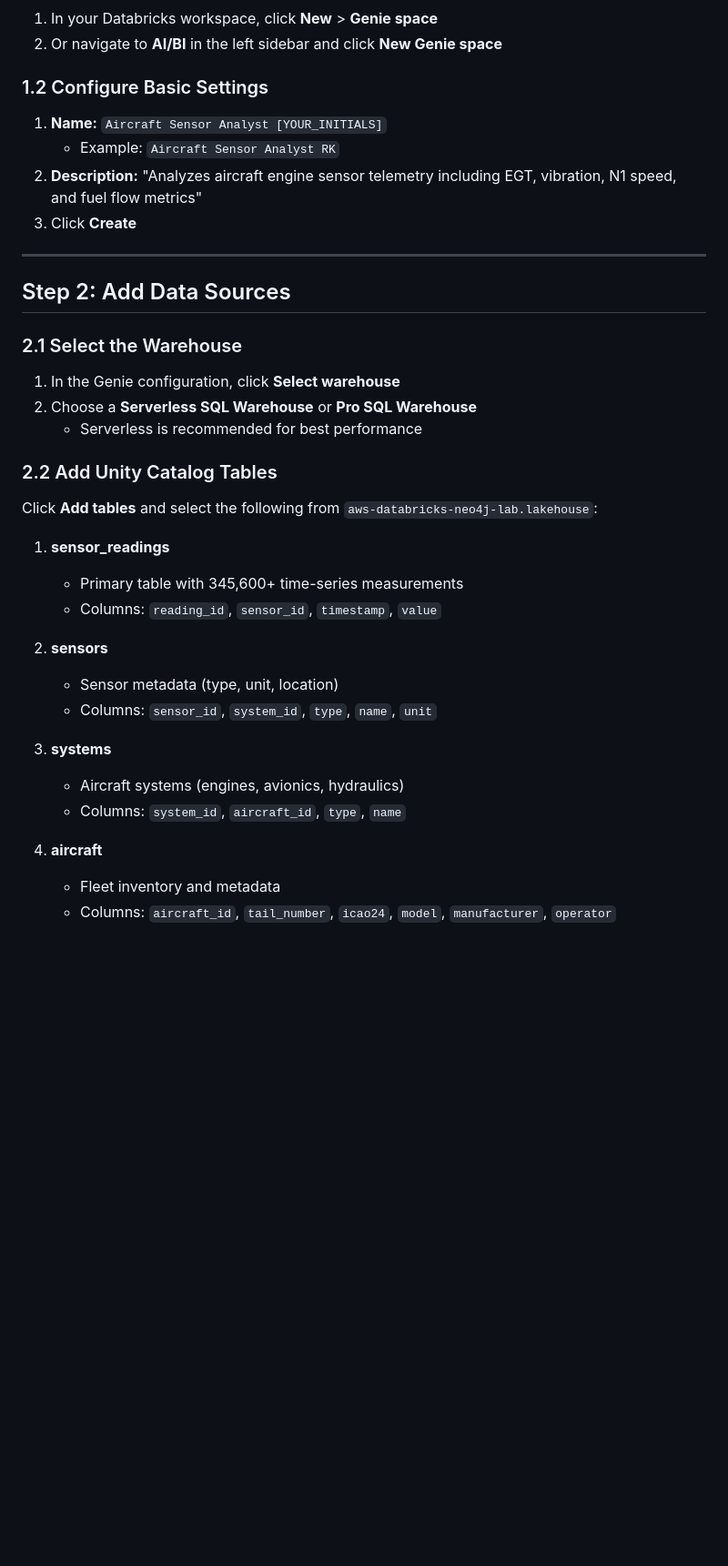
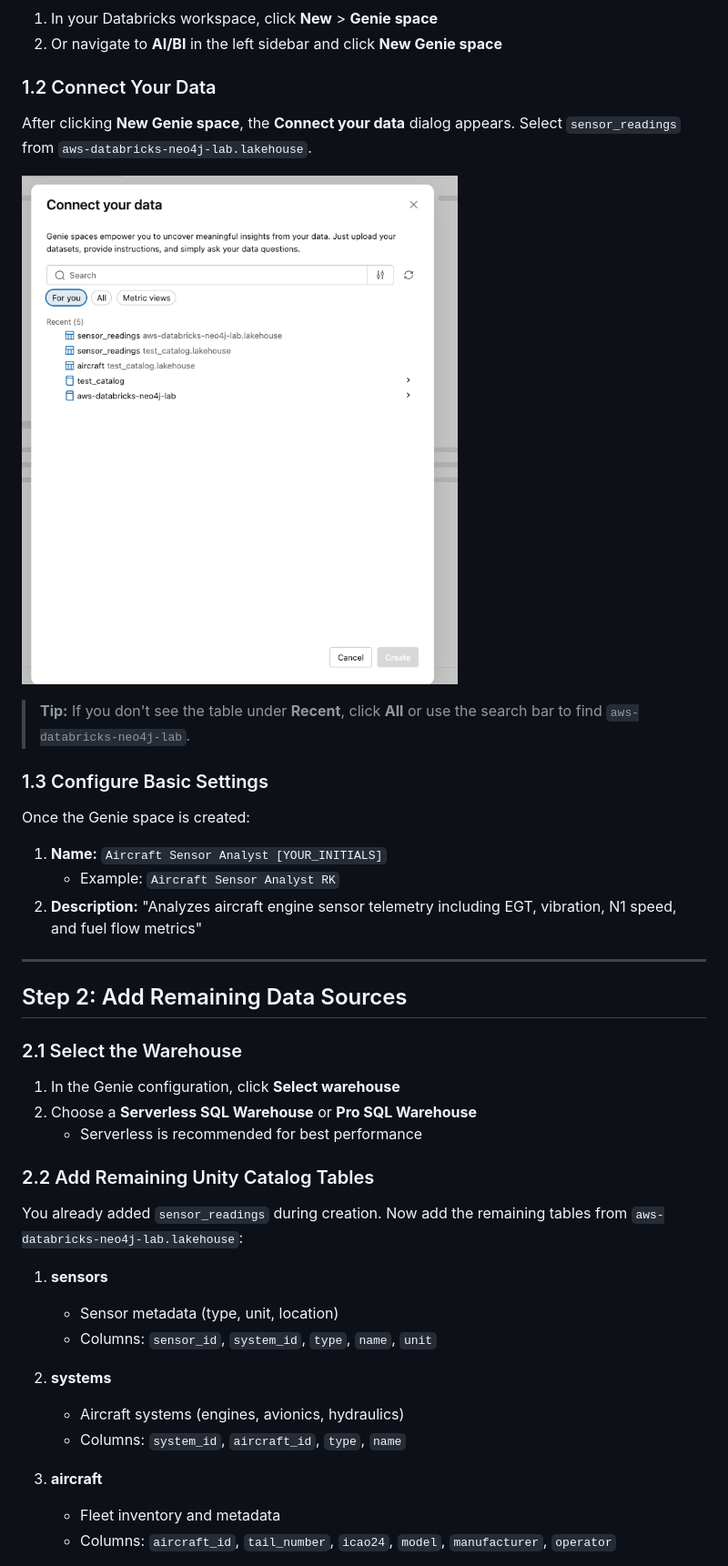
Before and after one commit to neo4j-partners/aws-databricks-neo4j-lab, a Markdown page: Lab_7_AgentBricks/PART_A.md, the part around the change printed below. Shown: that part at 91% size. Drawn GitHub-style; pictures changed too: Lab_7_AgentBricks/images/genie_connect_data.png (added); blank space fills up the shorter version.

```diff
--- a/Lab_7_AgentBricks/PART_A.md
+++ b/Lab_7_AgentBricks/PART_A.md
@@ -33,16 +30,25 @@ Expected counts:
 1. In your Databricks workspace, click **New** > **Genie space**
 2. Or navigate to **AI/BI** in the left sidebar and click **New Genie space**
 
-### 1.2 Configure Basic Settings
+### 1.2 Connect Your Data
+
+After clicking **New Genie space**, the **Connect your data** dialog appears. Select `sensor_readings` from `aws-databricks-neo4j-lab.lakehouse`.
+
+![Connect your data dialog](images/genie_connect_data.png)
+
+> **Tip:** If you don't see the table under **Recent**, click **All** or use the search bar to find `aws-databricks-neo4j-lab`.
+
+### 1.3 Configure Basic Settings
+
+Once the Genie space is created:
 
 1. **Name:** `Aircraft Sensor Analyst [YOUR_INITIALS]`
    - Example: `Aircraft Sensor Analyst RK`
 2. **Description:** "Analyzes aircraft engine sensor telemetry including EGT, vibration, N1 speed, and fuel flow metrics"
-3. Click **Create**
 
 ---
 
-## Step 2: Add Data Sources
+## Step 2: Add Remaining Data Sources
 
 ### 2.1 Select the Warehouse
 
@@ -50,23 +56,19 @@ Expected counts:
 2. Choose a **Serverless SQL Warehouse** or **Pro SQL Warehouse**
    - Serverless is recommended for best performance
 
-### 2.2 Add Unity Catalog Tables
+### 2.2 Add Remaining Unity Catalog Tables
 
-Click **Add tables** and select the following from `aws-databricks-neo4j-lab.lakehouse`:
+You already added `sensor_readings` during creation. Now add the remaining tables from `aws-databricks-neo4j-lab.lakehouse`:
 
-1. **sensor_readings**
-   - Primary table with 345,600+ time-series measurements
-   - Columns: `reading_id`, `sensor_id`, `timestamp`, `value`
-
-2. **sensors**
+1. **sensors**
    - Sensor metadata (type, unit, location)
    - Columns: `sensor_id`, `system_id`, `type`, `name`, `unit`
 
-3. **systems**
+2. **systems**
    - Aircraft systems (engines, avionics, hydraulics)
    - Columns: `system_id`, `aircraft_id`, `type`, `name`
 
-4. **aircraft**
+3. **aircraft**
    - Fleet inventory and metadata
    - Columns: `aircraft_id`, `tail_number`, `icao24`, `model`, `manufacturer`, `operator`
 
```
Also changed, not shown: other parts of Lab_7_AgentBricks/PART_A.md (+11 -14 lines), Lab_7_AgentBricks/images/lakehouse_sensor_readings.png (added), 4 other files.
